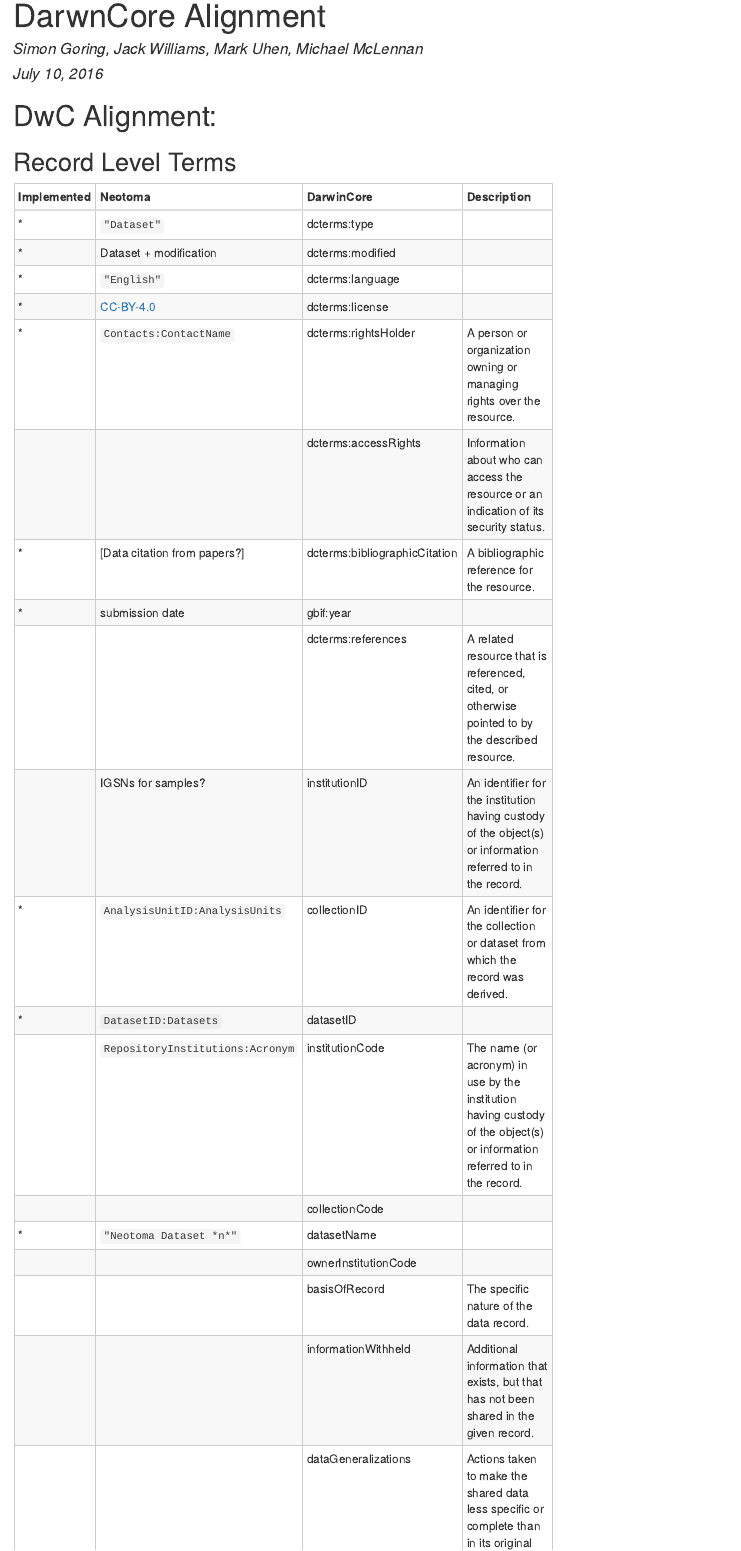
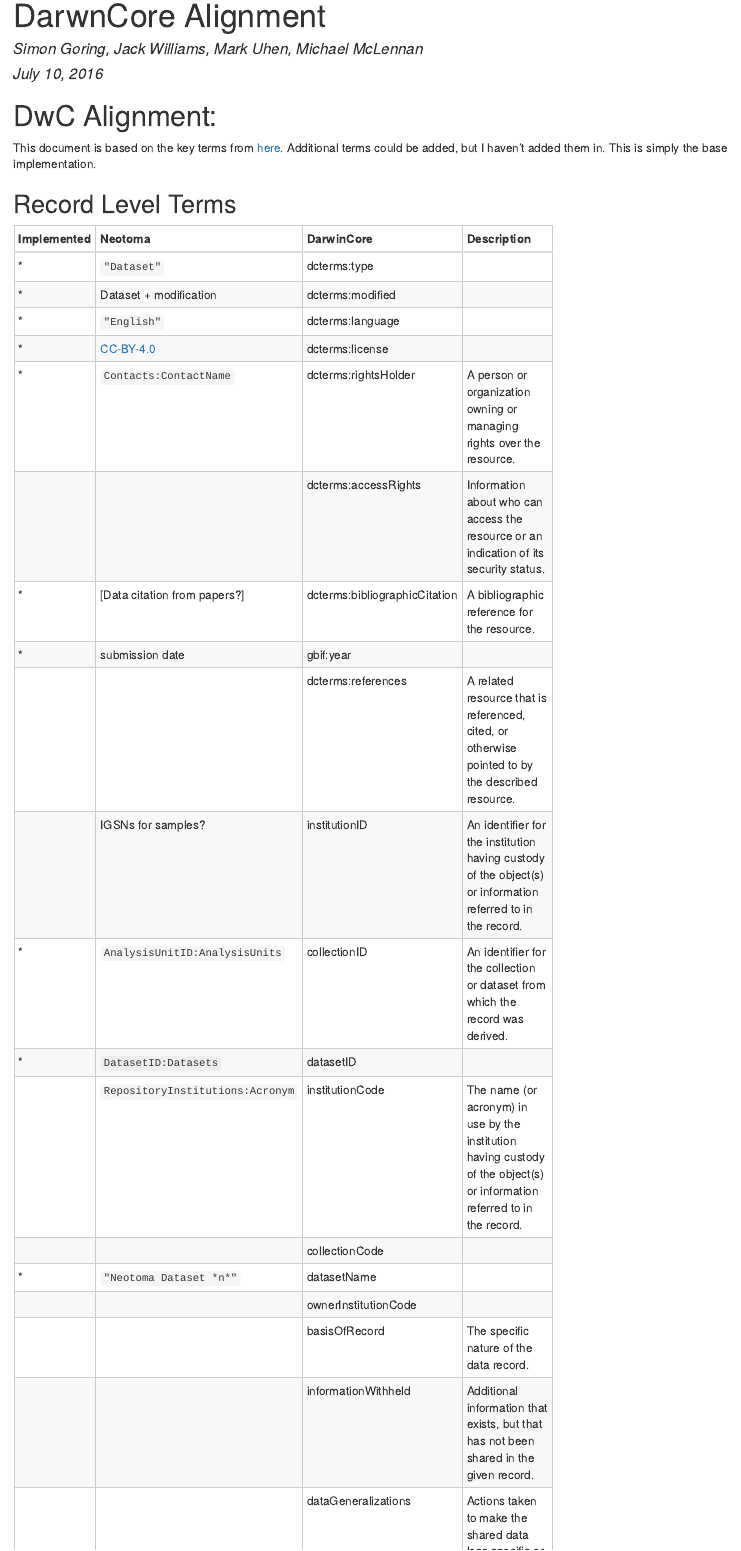
Before and after one commit to NeotomaDB/DwC-Mapping, an R Markdown document (DarwinCoreMapping.Rmd): the page in a window 1100 px wide, from its top. The pictures show the output file DarwinCoreMapping.html that the author committed with the source, opened offline.

Commit message:
Noticed a couple of typos in the `README` & fixed them.  Added affiliations.  Cleaned up some minor errors in the `Rmd` and added a reference to the DarwinCore key terms.

```diff
--- a/DarwinCoreMapping.Rmd
+++ b/DarwinCoreMapping.Rmd
@@ -33,6 +33,8 @@
 </style>
 
 # DwC Alignment:
+
+This document is based on the key terms from [here](http://rs.tdwg.org/dwc/terms/).  Additional terms could be added, but I haven't added them in.  This is simply the base implementation.
 
 ## Record Level Terms
 
@@ -79,7 +81,7 @@
 |  | | preparations | |
 |  | | disposition | |
 |  | | associatedMedia | |
-| * | ``Publications:Citation` pipe separated | associatedReferences | |
+| * | `Publications:Citation` pipe separated | associatedReferences | |
 |  | | associatedSequences | |
 | * | `"cooccurrs with: "` | associatedTaxa | A list (concatenated and separated) of identifiers or names of taxa and their associations with the Occurrence. |
 |  | | otherCatalogNumbers | |
```
Also changed, not shown: DarwinCoreMapping.html, README.md.
